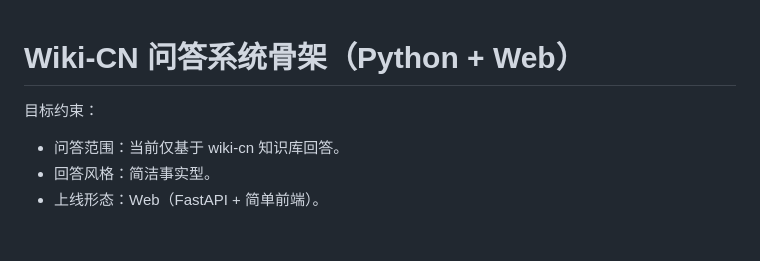
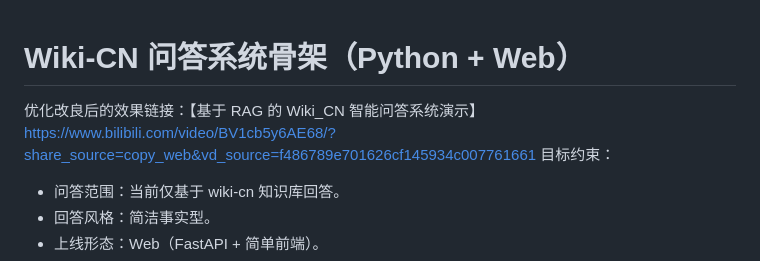
Before and after one commit to LinJiaBao1207/RAG-based-wiki_cn-intelligent-question-answering-system, a Markdown page: README.md, the part around the change. Drawn GitHub-style; blank space fills up the shorter version.

```diff
--- a/README.md
+++ b/README.md
@@ -1,5 +1,6 @@
 # Wiki-CN 问答系统骨架（Python + Web）
 
+优化改良后的效果链接：【基于 RAG 的 Wiki_CN 智能问答系统演示】 https://www.bilibili.com/video/BV1cb5y6AE68/?share_source=copy_web&vd_source=f486789e701626cf145934c007761661
 目标约束：
 - 问答范围：当前仅基于 wiki-cn 知识库回答。
 - 回答风格：简洁事实型。
```
